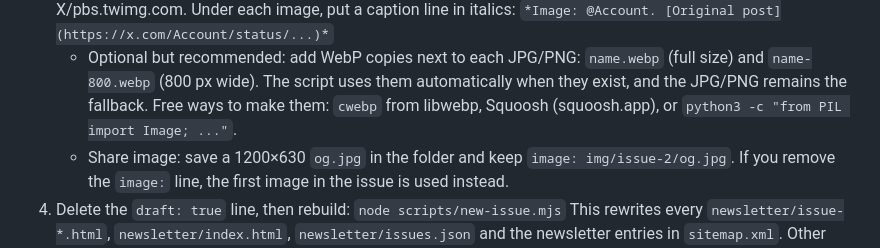
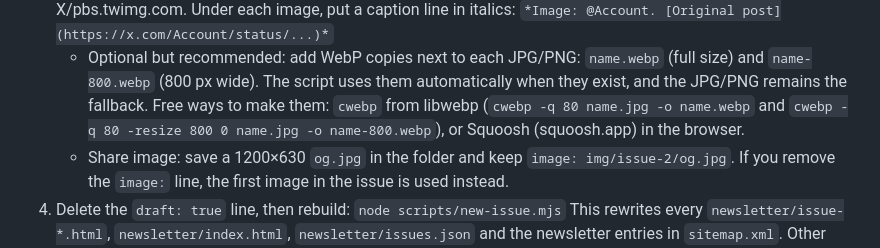
Before and after one commit to asreptilesllc1-svg/builderdogs, a Markdown page: newsletter/README.md, the part around the change. Drawn GitHub-style.

Commit message:
newsletter README: concrete WebP commands

```diff
--- a/newsletter/README.md
+++ b/newsletter/README.md
@@ -32,8 +32,8 @@ Requires Node 18 or newer. Nothing to install.
    - Optional but recommended: add WebP copies next to each JPG/PNG: `name.webp` (full
      size) and `name-800.webp` (800 px wide). The script uses them automatically when they
      exist, and the JPG/PNG remains the fallback. Free ways to make them: `cwebp` from
-     libwebp, Squoosh (squoosh.app), or
-     `python3 -c "from PIL import Image; ..."`.
+     libwebp (`cwebp -q 80 name.jpg -o name.webp` and
+     `cwebp -q 80 -resize 800 0 name.jpg -o name-800.webp`), or Squoosh (squoosh.app) in the browser.
    - Share image: save a 1200×630 `og.jpg` in the folder and keep `image: img/issue-2/og.jpg`.
      If you remove the `image:` line, the first image in the issue is used instead.
 4. Delete the `draft: true` line, then rebuild:
```
